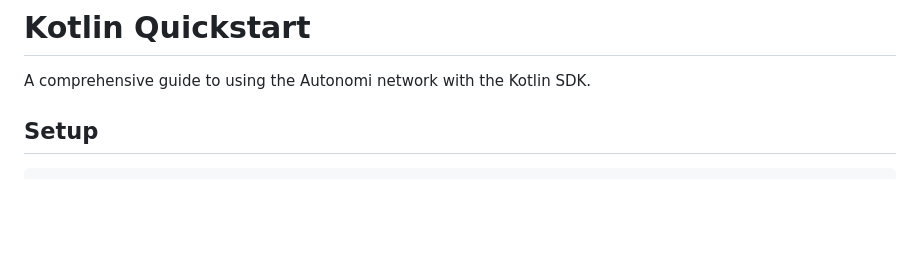
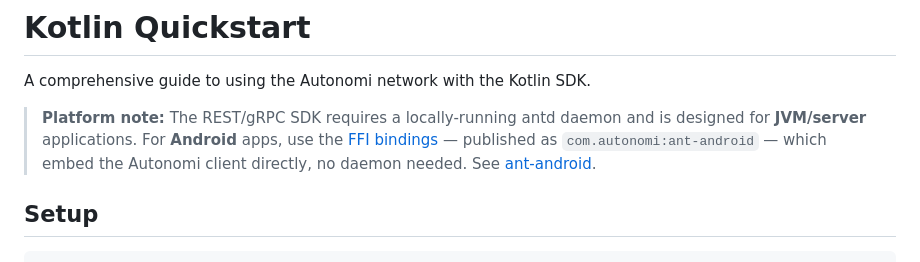
Before and after one commit to WithAutonomi/ant-sdk, a Markdown page: docs/quickstart-kotlin.md, the part around the change. Drawn GitHub-style; blank space fills up the shorter version.

Commit message:
docs: redirect Android devs from the Kotlin REST quickstart to the FFI
Mirror the platform note already in quickstart-swift.md — the REST/gRPC SDK
needs a running antd daemon and targets JVM/server; Android apps should use
the FFI bindings (com.autonomi:ant-android) which embed the client directly.

Co-Authored-By: Claude Opus 4.8 (1M context) <noreply@anthropic.com>

```diff
--- a/docs/quickstart-kotlin.md
+++ b/docs/quickstart-kotlin.md
@@ -1,6 +1,8 @@
 # Kotlin Quickstart
 
 A comprehensive guide to using the Autonomi network with the Kotlin SDK.
+
+> **Platform note:** The REST/gRPC SDK requires a locally-running antd daemon and is designed for **JVM/server** applications. For **Android** apps, use the [FFI bindings](../ffi/) — published as `com.autonomi:ant-android` — which embed the Autonomi client directly, no daemon needed. See [ant-android](https://github.com/WithAutonomi/ant-android).
 
 ## Setup
 
```
